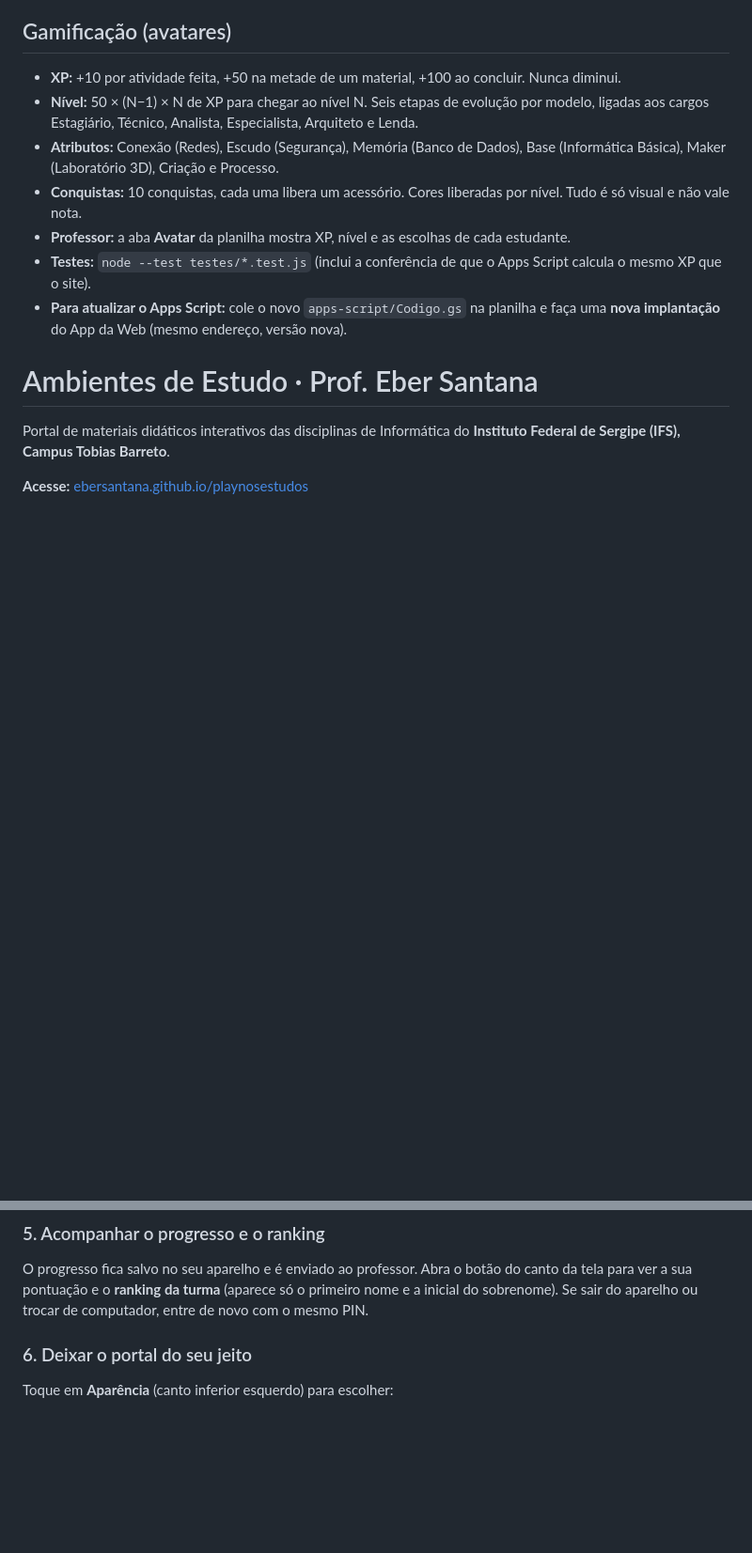
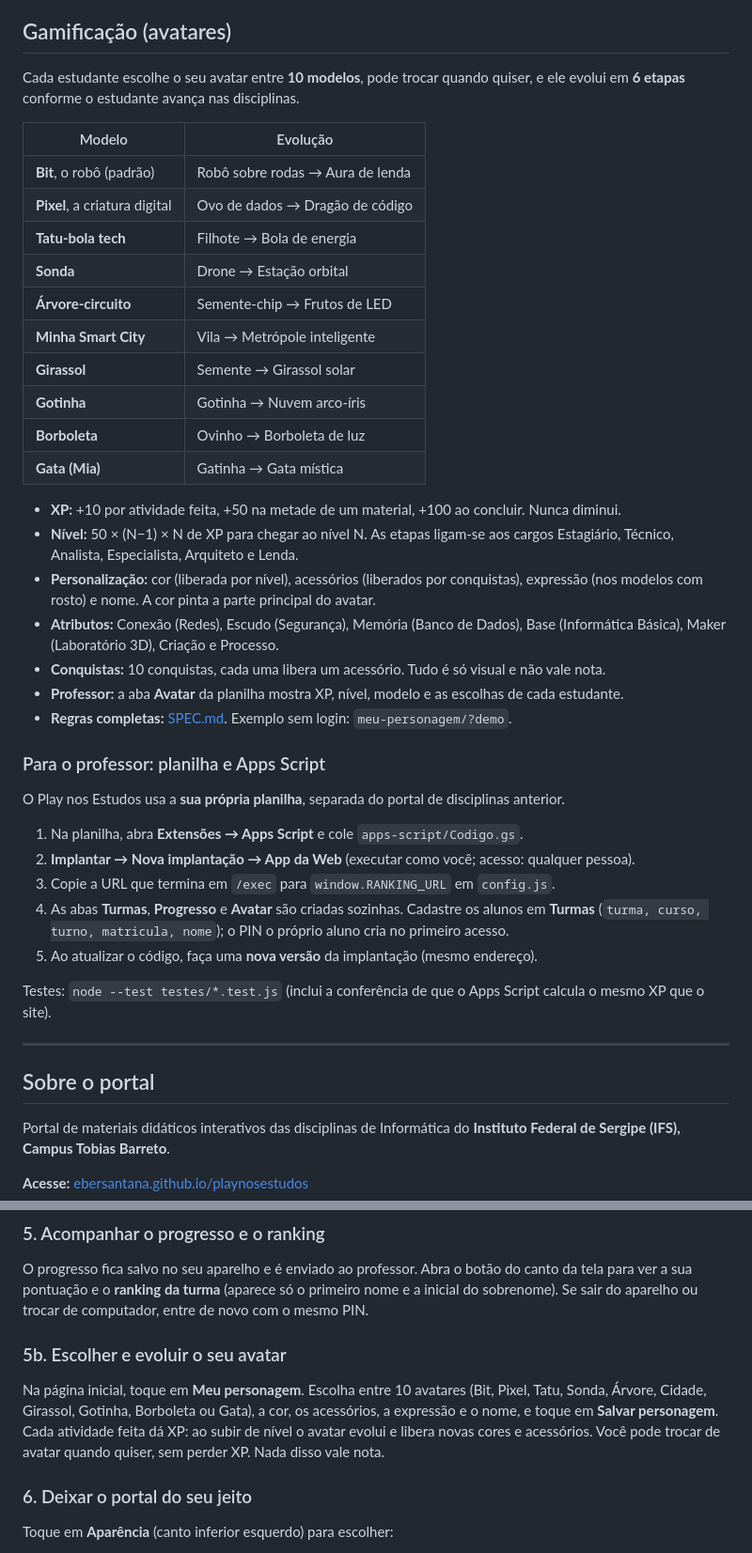
Before and after one commit to EberSantana/playnosestudos, a Markdown page: README.md, 2 parts joined by grey strips. Shown at 94% size. Drawn GitHub-style; blank space fills up the shorter version.

Commit message:
Atualiza o README: 10 avatares, passo a passo do professor e do estudante
Co-Authored-By: Claude Sonnet 5.5 <noreply@anthropic.com>
Claude-Session: https://claude.ai/code/session_01YNg7MEu2PfHfD5EtfBzs76

```diff
--- a/README.md
+++ b/README.md
@@ -4,15 +4,43 @@
 
 ## Gamificação (avatares)
 
+Cada estudante escolhe o seu avatar entre **10 modelos**, pode trocar quando quiser, e ele evolui em **6 etapas** conforme o estudante avança nas disciplinas.
+
+| Modelo | Evolução |
+|---|---|
+| **Bit**, o robô (padrão) | Robô sobre rodas → Aura de lenda |
+| **Pixel**, a criatura digital | Ovo de dados → Dragão de código |
+| **Tatu-bola tech** | Filhote → Bola de energia |
+| **Sonda** | Drone → Estação orbital |
+| **Árvore-circuito** | Semente-chip → Frutos de LED |
+| **Minha Smart City** | Vila → Metrópole inteligente |
+| **Girassol** | Semente → Girassol solar |
+| **Gotinha** | Gotinha → Nuvem arco-íris |
+| **Borboleta** | Ovinho → Borboleta de luz |
+| **Gata (Mia)** | Gatinha → Gata mística |
+
 - **XP:** +10 por atividade feita, +50 na metade de um material, +100 ao concluir. Nunca diminui.
-- **Nível:** 50 × (N−1) × N de XP para chegar ao nível N. Seis etapas de evolução por modelo, ligadas aos cargos Estagiário, Técnico, Analista, Especialista, Arquiteto e Lenda.
+- **Nível:** 50 × (N−1) × N de XP para chegar ao nível N. As etapas ligam-se aos cargos Estagiário, Técnico, Analista, Especialista, Arquiteto e Lenda.
+- **Personalização:** cor (liberada por nível), acessórios (liberados por conquistas), expressão (nos modelos com rosto) e nome. A cor pinta a parte principal do avatar.
 - **Atributos:** Conexão (Redes), Escudo (Segurança), Memória (Banco de Dados), Base (Informática Básica), Maker (Laboratório 3D), Criação e Processo.
-- **Conquistas:** 10 conquistas, cada uma libera um acessório. Cores liberadas por nível. Tudo é só visual e não vale nota.
-- **Professor:** a aba **Avatar** da planilha mostra XP, nível e as escolhas de cada estudante.
-- **Testes:** `node --test testes/*.test.js` (inclui a conferência de que o Apps Script calcula o mesmo XP que o site).
-- **Para atualizar o Apps Script:** cole o novo `apps-script/Codigo.gs` na planilha e faça uma **nova implantação** do App da Web (mesmo endereço, versão nova).
+- **Conquistas:** 10 conquistas, cada uma libera um acessório. Tudo é só visual e não vale nota.
+- **Professor:** a aba **Avatar** da planilha mostra XP, nível, modelo e as escolhas de cada estudante.
+- **Regras completas:** [SPEC.md](SPEC.md). Exemplo sem login: `meu-personagem/?demo`.
 
-# Ambientes de Estudo · Prof. Eber Santana
+### Para o professor: planilha e Apps Script
+
+O Play nos Estudos usa a **sua própria planilha**, separada do portal de disciplinas anterior.
+1. Na planilha, abra **Extensões → Apps Script** e cole `apps-script/Codigo.gs`.
+2. **Implantar → Nova implantação → App da Web** (executar como você; acesso: qualquer pessoa).
+3. Copie a URL que termina em `/exec` para `window.RANKING_URL` em `config.js`.
+4. As abas **Turmas**, **Progresso** e **Avatar** são criadas sozinhas. Cadastre os alunos em **Turmas** (`turma, curso, turno, matricula, nome`); o PIN o próprio aluno cria no primeiro acesso.
+5. Ao atualizar o código, faça uma **nova versão** da implantação (mesmo endereço).
+
+Testes: `node --test testes/*.test.js` (inclui a conferência de que o Apps Script calcula o mesmo XP que o site).
+
+---
+
+## Sobre o portal
 
 Portal de materiais didáticos interativos das disciplinas de Informática do **Instituto Federal de Sergipe (IFS), Campus Tobias Barreto**.
 
@@ -62,6 +90,9 @@ O portal mostra primeiro as disciplinas do seu curso. Toque em uma para abrir os
 
 ### 5. Acompanhar o progresso e o ranking
 O progresso fica salvo no seu aparelho e é enviado ao professor. Abra o botão do canto da tela para ver a sua pontuação e o **ranking da turma** (aparece só o primeiro nome e a inicial do sobrenome). Se sair do aparelho ou trocar de computador, entre de novo com o mesmo PIN.
+
+### 5b. Escolher e evoluir o seu avatar
+Na página inicial, toque em **Meu personagem**. Escolha entre 10 avatares (Bit, Pixel, Tatu, Sonda, Árvore, Cidade, Girassol, Gotinha, Borboleta ou Gata), a cor, os acessórios, a expressão e o nome, e toque em **Salvar personagem**. Cada atividade feita dá XP: ao subir de nível o avatar evolui e libera novas cores e acessórios. Você pode trocar de avatar quando quiser, sem perder XP. Nada disso vale nota.
 
 ### 6. Deixar o portal do seu jeito
 Toque em **Aparência** (canto inferior esquerdo) para escolher:
```
Also changed, not shown: other parts of README.md (+6 -5 lines).
